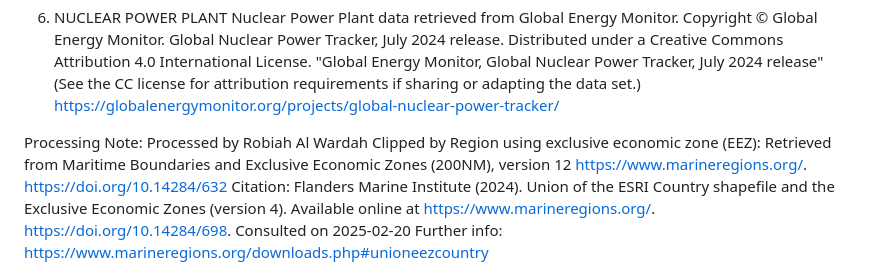
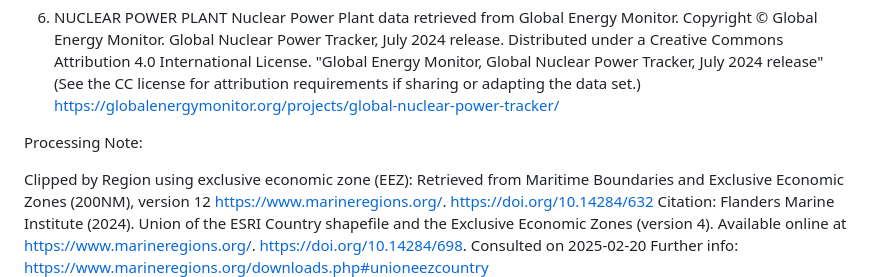
Before and after one commit to redrobbit/ndis, a Markdown page: README.md, the part around the change. Rendered like a GitHub page.

Commit message:
Revise processing note and add citation information
Updated processing note and added citation details.

```diff
--- a/README.md
+++ b/README.md
@@ -82,7 +82,7 @@ https://globalenergymonitor.org/projects/global-nuclear-power-tracker/
 
 
 Processing Note:
-Processed by Robiah Al Wardah
+
 Clipped by Region using exclusive economic zone (EEZ):
 Retrieved from Maritime Boundaries and Exclusive Economic Zones (200NM), version 12 https://www.marineregions.org/. https://doi.org/10.14284/632
 Citation: Flanders Marine Institute (2024). Union of the ESRI Country shapefile and the Exclusive Economic Zones (version 4). Available online at https://www.marineregions.org/. https://doi.org/10.14284/698. Consulted on 2025-02-20 Further info: https://www.marineregions.org/downloads.php#unioneezcountry
```
